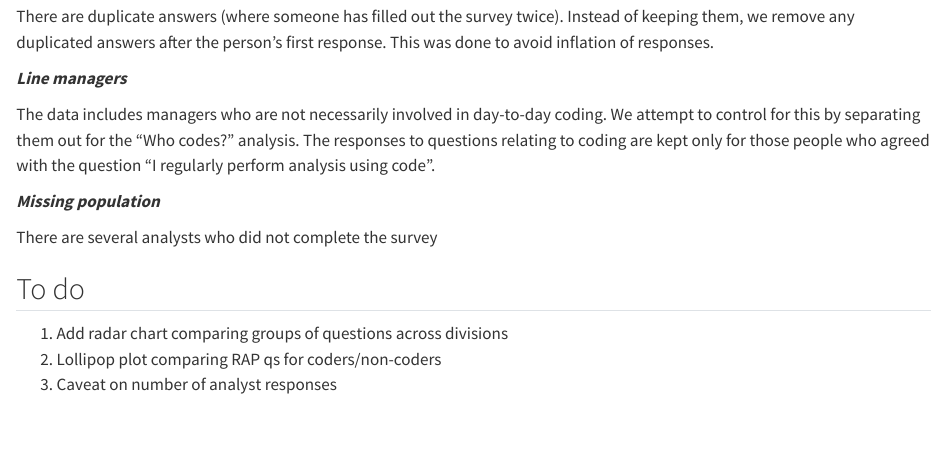
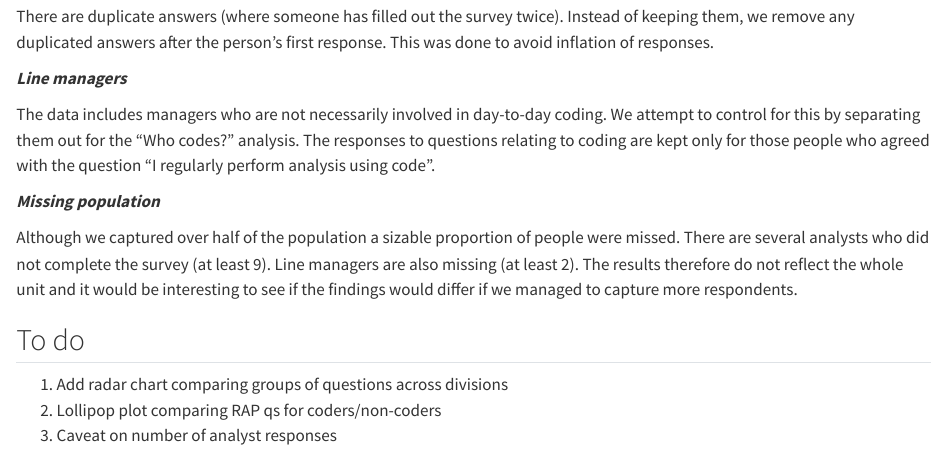
Before and after one commit to dfe-analytical-services/RAP_Champions_survey_analysis, a Quarto document (R/RG_RAP_survey_analysis.qmd): the page in a window 1100 px wide, from 4360 px down. Rendered offline with R 4.5, knitr and Pandoc in place of Quarto, with nearby package versions; some code elsewhere in the file could not run offline.

Commit message:
Caveat for missing population added

```diff
--- a/R/RG_RAP_survey_analysis.qmd
+++ b/R/RG_RAP_survey_analysis.qmd
@@ -549,7 +549,11 @@ agreed with the question "I regularly perform analysis using code".
 
 ***Missing population***
 
-There are several analysts who did not complete the survey
+Although we captured over half of the population a sizable proportion of people were missed.
+There are several analysts who did not complete the survey (at least 9).
+Line managers are also missing (at least 2).
+The results therefore do not reflect the whole unit and it would be interesting to see if the findings would differ if we managed to capture more respondents.
+
 
 
 
```
